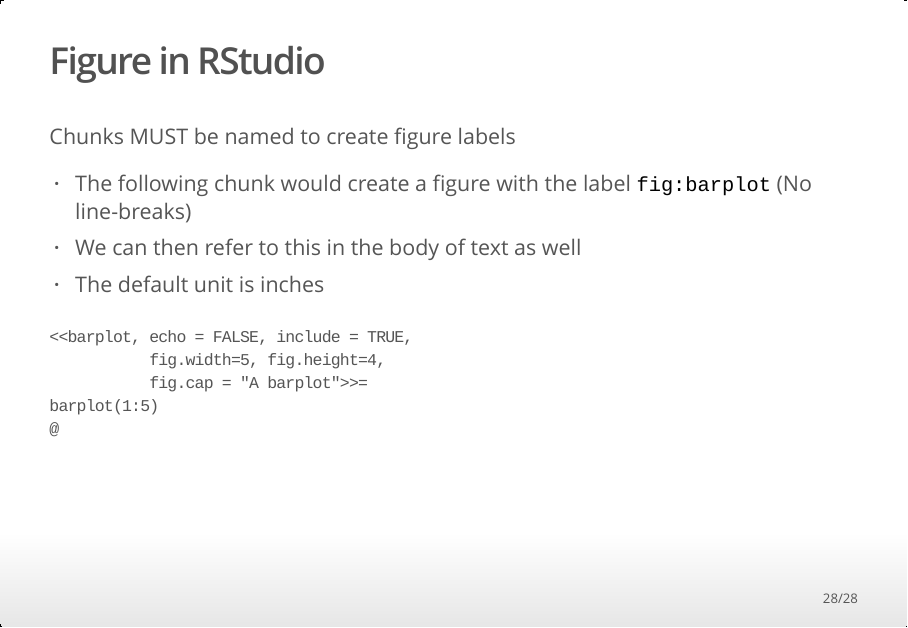
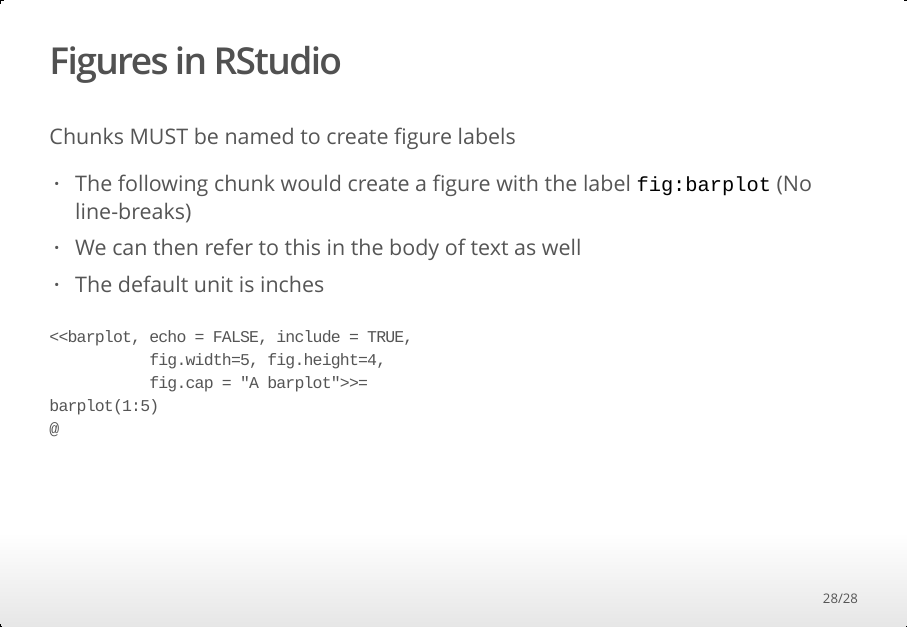
Before and after one commit to UofABioinformaticsHub/knitr-LaTeX, an R Markdown document (notes.Rmd): page 28 of 28. The pictures show the output file notes.html that the author committed with the source, opened offline.

Commit message:
Spell Check!

```diff
--- a/notes.Rmd
+++ b/notes.Rmd
@@ -319,7 +319,7 @@
 
 - They were only removed during the `print()` function
 
-## Figure in RStudio
+## Figures in RStudio
 
 Chunks MUST be named to create figure labels
 
```
Also changed, not shown: notes.html.
